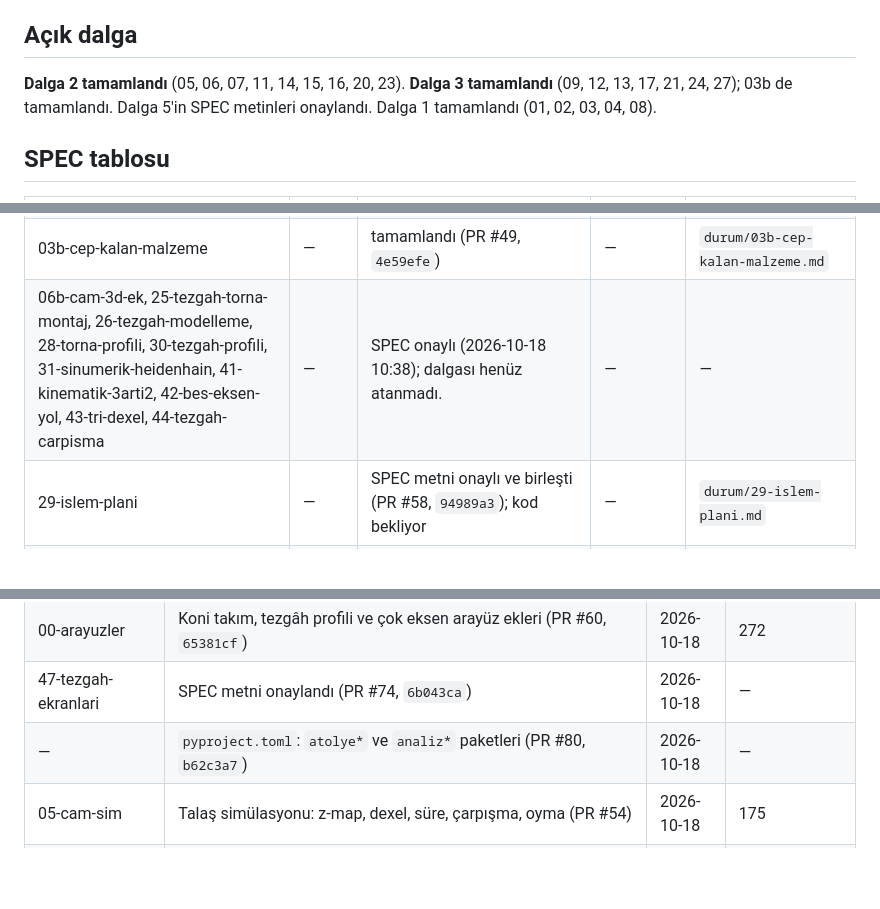
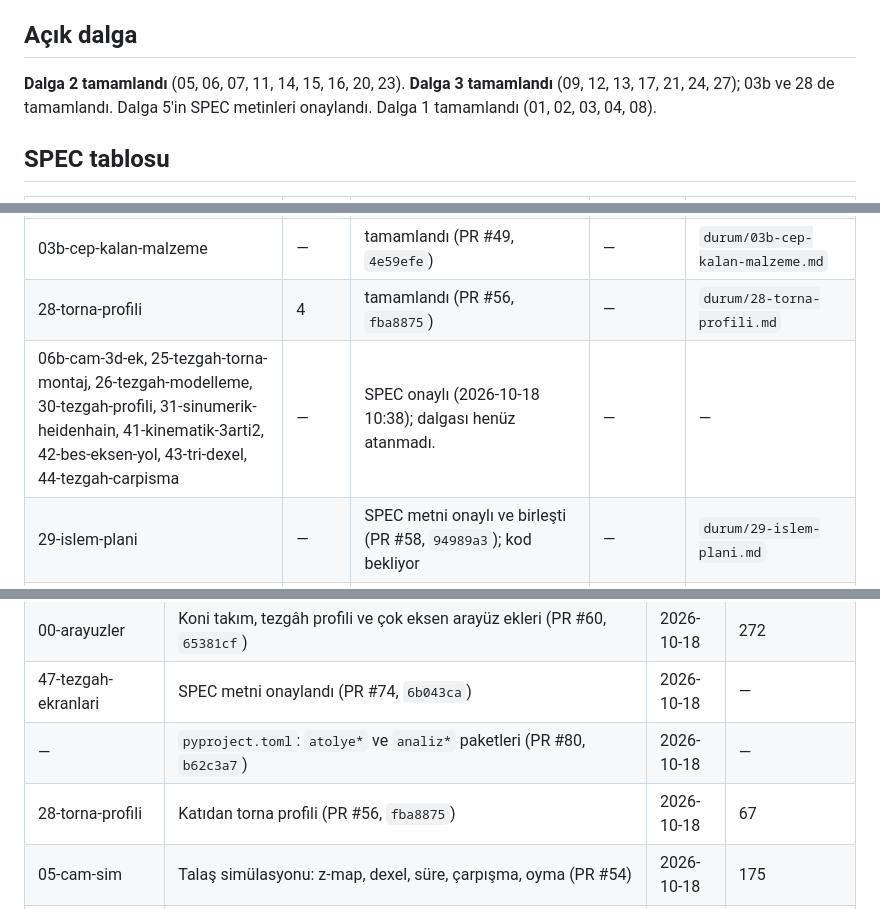
Before and after one commit to heylit/3D-CORE, a Markdown page: DURUM.md, 3 parts joined by grey strips. GitHub-like rendering; blank space fills up the shorter version.

Commit message:
docs(durum): SPEC 28 done (#56)
Co-Authored-By: Claude Opus 5.5 (1M context) <noreply@anthropic.com>
Claude-Session: https://claude.ai/code/session_01AUfUeov1EwYJU3iaCqdEpD

```diff
--- a/DURUM.md
+++ b/DURUM.md
@@ -5,7 +5,7 @@
 > (kurallar: `BASLANGIC.md` bölüm 7). Sıra ve paralellik: `docs/yol-haritasi.md` → "Paralel çalışma: dalgalar".
 
 ## Açık dalga
-**Dalga 2 tamamlandı** (05, 06, 07, 11, 14, 15, 16, 20, 23). **Dalga 3 tamamlandı** (09, 12, 13, 17, 21, 24, 27); 03b de tamamlandı. Dalga 5'in SPEC metinleri onaylandı. Dalga 1 tamamlandı (01, 02, 03, 04, 08).
+**Dalga 2 tamamlandı** (05, 06, 07, 11, 14, 15, 16, 20, 23). **Dalga 3 tamamlandı** (09, 12, 13, 17, 21, 24, 27); 03b ve 28 de tamamlandı. Dalga 5'in SPEC metinleri onaylandı. Dalga 1 tamamlandı (01, 02, 03, 04, 08).
 
 ## SPEC tablosu
 | SPEC | Dalga | Durum | Kimde (dal / oturum) | Ayrıntı |
@@ -37,7 +37,8 @@
 | 22-torna-sim | 4 | SPEC onaylı (2026-10-18 10:38) | — | — |
 | 18-ozellik-agaci, 19-adaptif-kaba | 4 → 5 | Dalga 5'e alındı | — | — |
 | 03b-cep-kalan-malzeme | — | tamamlandı (PR #49, `4e59efe`) | — | `durum/03b-cep-kalan-malzeme.md` |
-| 06b-cam-3d-ek, 25-tezgah-torna-montaj, 26-tezgah-modelleme, 28-torna-profili, 30-tezgah-profili, 31-sinumerik-heidenhain, 41-kinematik-3arti2, 42-bes-eksen-yol, 43-tri-dexel, 44-tezgah-carpisma | — | SPEC onaylı (2026-10-18 10:38); dalgası henüz atanmadı. | — | — |
+| 28-torna-profili | 4 | tamamlandı (PR #56, `fba8875`) | — | `durum/28-torna-profili.md` |
+| 06b-cam-3d-ek, 25-tezgah-torna-montaj, 26-tezgah-modelleme, 30-tezgah-profili, 31-sinumerik-heidenhain, 41-kinematik-3arti2, 42-bes-eksen-yol, 43-tri-dexel, 44-tezgah-carpisma | — | SPEC onaylı (2026-10-18 10:38); dalgası henüz atanmadı. | — | — |
 | 29-islem-plani | — | SPEC metni onaylı ve birleşti (PR #58, `94989a3`); kod bekliyor | — | `durum/29-islem-plani.md` |
 | Dalga 5: 4 arayüz PR'ı + 03c, 04b, 10, 18, 19, 32, 33, 34, 35, 36, 37, 38, 39, 40, 45, 46, 47 | 5 | kapsam onaylı (2026-10-18 10:51); SPEC metinleri onaylı (35 ve 46 ~11:16, diğerleri 11:13) | — | — |
 
@@ -90,6 +91,7 @@
 | 00-arayuzler | Koni takım, tezgâh profili ve çok eksen arayüz ekleri (PR #60, `65381cf`) | 2026-10-18 | 272 |
 | 47-tezgah-ekranlari | SPEC metni onaylandı (PR #74, `6b043ca`) | 2026-10-18 | — |
 | — | `pyproject.toml`: `atolye*` ve `analiz*` paketleri (PR #80, `b62c3a7`) | 2026-10-18 | — |
+| 28-torna-profili | Katıdan torna profili (PR #56, `fba8875`) | 2026-10-18 | 67 |
 | 05-cam-sim | Talaş simülasyonu: z-map, dexel, süre, çarpışma, oyma (PR #54) | 2026-10-18 | 175 |
 | 17-kroki | `sketch/model.py` eskiz veri modeli arayüzü (PR #55, `fb99eb6`) | 2026-10-18 | 138 |
 | — | CI: gmsh (mesh ekstrası) ve sistem kütüphaneleri kuruluyor (PR #57, `49a739f`) | 2026-10-18 | — |
```
